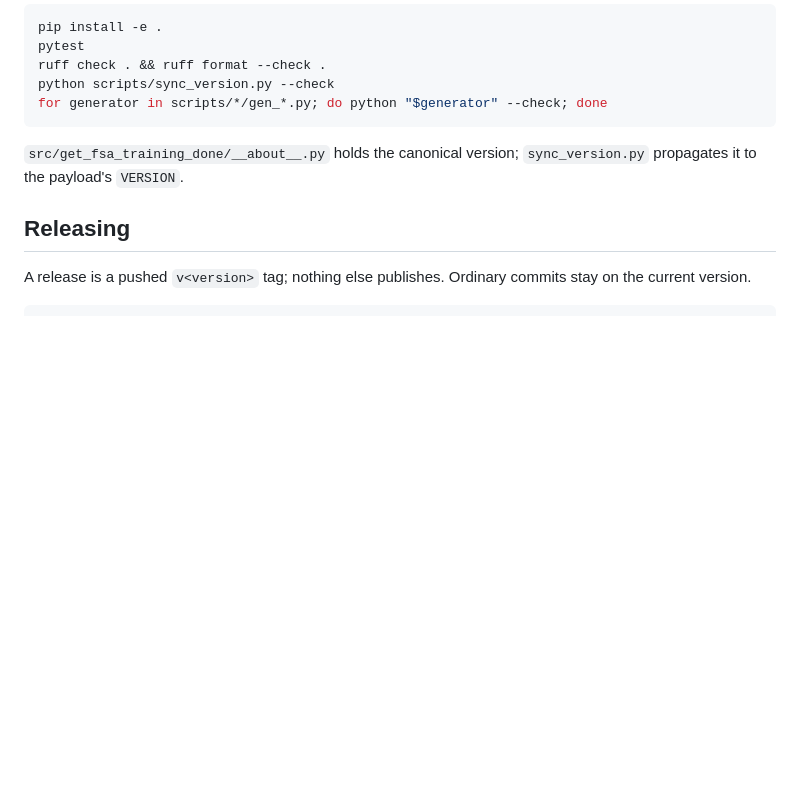
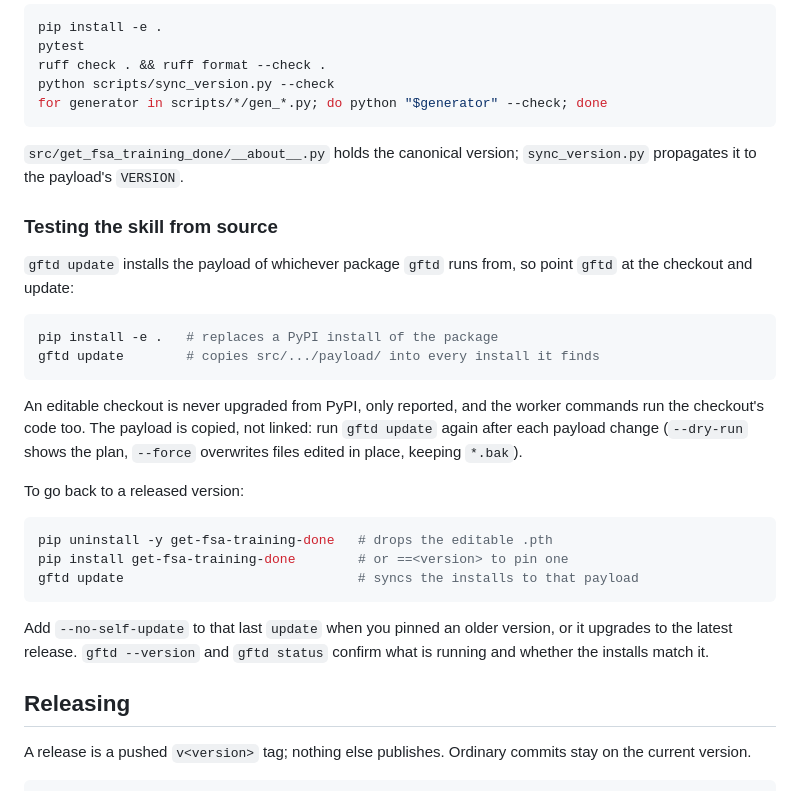
Before and after one commit to phuongbv00/get-fsa-training-done, a Markdown page: README.md, the part around the change. Rendered like a GitHub page; blank space fills up the shorter version.

Commit message:
Document testing the skill from a source checkout
Explain how to point gftd at an editable install so `gftd update` installs
the checkout's payload, and how to return to a released version afterwards.

Co-Authored-By: Claude Opus 5.5 <noreply@anthropic.com>

````diff
--- a/README.md
+++ b/README.md
@@ -127,6 +127,33 @@ for generator in scripts/*/gen_*.py; do python "$generator" --check; done
 `src/get_fsa_training_done/__about__.py` holds the canonical version;
 `sync_version.py` propagates it to the payload's `VERSION`.
 
+### Testing the skill from source
+
+`gftd update` installs the payload of whichever package `gftd` runs from, so
+point `gftd` at the checkout and update:
+
+```bash
+pip install -e .   # replaces a PyPI install of the package
+gftd update        # copies src/.../payload/ into every install it finds
+```
+
+An editable checkout is never upgraded from PyPI, only reported, and the worker
+commands run the checkout's code too. The payload is copied, not linked: run
+`gftd update` again after each payload change (`--dry-run` shows the plan,
+`--force` overwrites files edited in place, keeping `*.bak`).
+
+To go back to a released version:
+
+```bash
+pip uninstall -y get-fsa-training-done   # drops the editable .pth
+pip install get-fsa-training-done        # or ==<version> to pin one
+gftd update                              # syncs the installs to that payload
+```
+
+Add `--no-self-update` to that last `update` when you pinned an older version,
+or it upgrades to the latest release. `gftd --version` and `gftd status`
+confirm what is running and whether the installs match it.
+
 ## Releasing
 
 A release is a pushed `v<version>` tag; nothing else publishes. Ordinary
````
